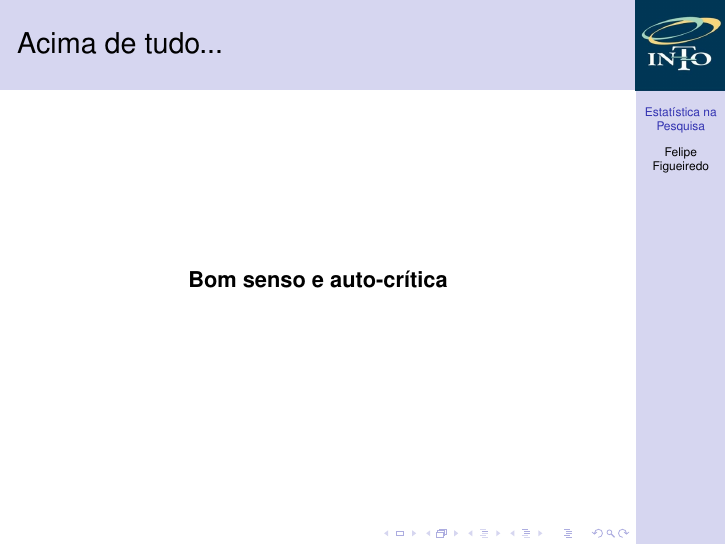
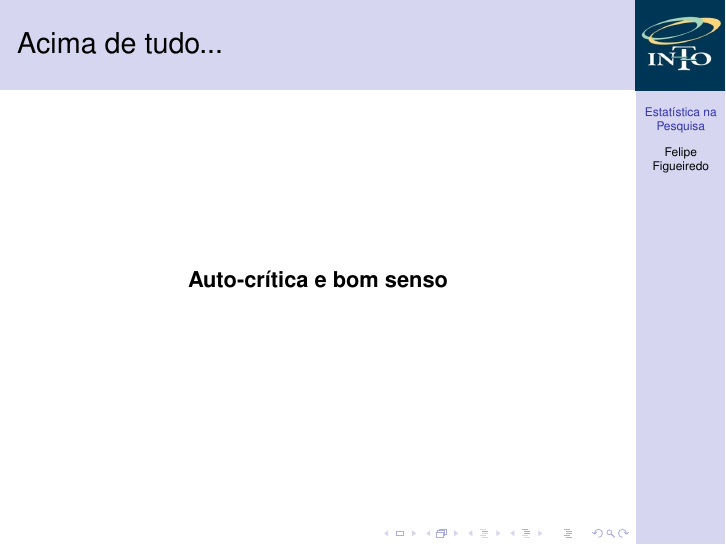
Before and after one commit to philsf/Seminarios, LaTeX slides (Importancia_Estatistica_Felipe_Figueiredo.tex): page 22 of 23. Compiled offline with pdfLaTeX.

Commit message:
auto-crítica destacada

```diff
--- a/Importancia_Estatistica_Felipe_Figueiredo.tex
+++ b/Importancia_Estatistica_Felipe_Figueiredo.tex
@@ -305,7 +305,7 @@ $>50\%$ não conseguiram reproduzir algum experimento de seu próprio grupo
 
 \begin{frame}{Acima de tudo...}
   \begin{center}
-    {\bf Bom senso e auto-crítica}
+    {\bf Auto-crítica e bom senso}
   \end{center}
 \end{frame}
 
```
